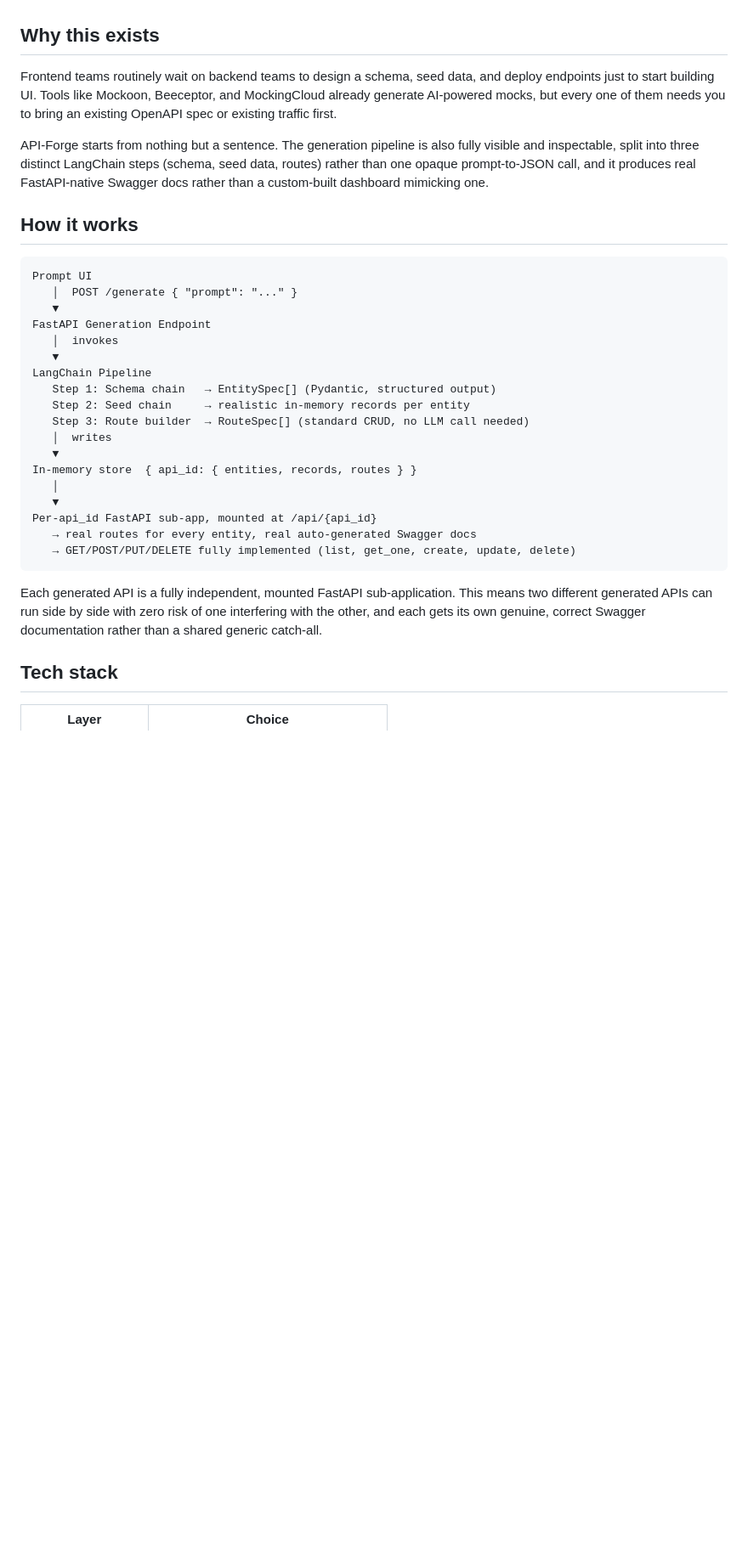
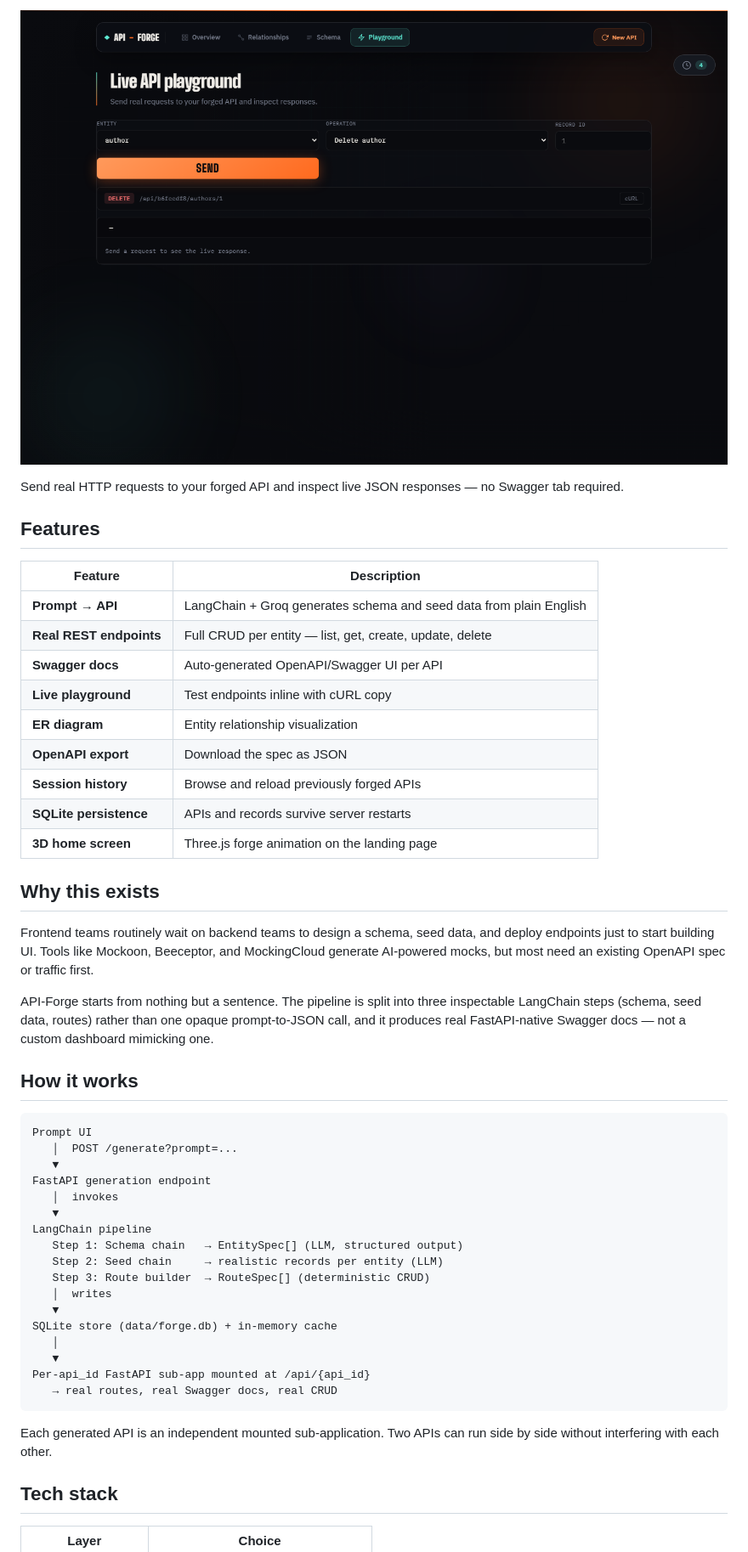
Before and after one commit to zara-shahid/api-forge, a Markdown page: README.md, the part around one of its changes. Shown at 85% size. Drawn GitHub-style; pictures changed too: docs/screenshots/playground.png (added); blank space fills up the shorter version.

````diff
--- a/README.md
+++ b/README.md
@@ -8,34 +35,50 @@ Built for Next Byte Hacks V3.
+![Live API playground](docs/screenshots/playground.png)
+
+Send real HTTP requests to your forged API and inspect live JSON responses — no Swagger tab required.
+
+## Features
+
+| Feature | Description |
+|---|---|
+| **Prompt → API** | LangChain + Groq generates schema and seed data from plain English |
+| **Real REST endpoints** | Full CRUD per entity — list, get, create, update, delete |
+| **Swagger docs** | Auto-generated OpenAPI/Swagger UI per API |
+| **Live playground** | Test endpoints inline with cURL copy |
+| **ER diagram** | Entity relationship visualization |
+| **OpenAPI export** | Download the spec as JSON |
+| **Session history** | Browse and reload previously forged APIs |
+| **SQLite persistence** | APIs and records survive server restarts |
+| **3D home screen** | Three.js forge animation on the landing page |
 
 ## Why this exists
 
-Frontend teams routinely wait on backend teams to design a schema, seed data, and deploy endpoints just to start building UI. Tools like Mockoon, Beeceptor, and MockingCloud already generate AI-powered mocks, but every one of them needs you to bring an existing OpenAPI spec or existing traffic first.
+Frontend teams routinely wait on backend teams to design a schema, seed data, and deploy endpoints just to start building UI. Tools like Mockoon, Beeceptor, and MockingCloud generate AI-powered mocks, but most need an existing OpenAPI spec or traffic first.
 
-API-Forge starts from nothing but a sentence. The generation pipeline is also fully visible and inspectable, split into three distinct LangChain steps (schema, seed data, routes) rather than one opaque prompt-to-JSON call, and it produces real FastAPI-native Swagger docs rather than a custom-built dashboard mimicking one.
+API-Forge starts from nothing but a sentence. The pipeline is split into three inspectable LangChain steps (schema, seed data, routes) rather than one opaque prompt-to-JSON call, and it produces real FastAPI-native Swagger docs — not a custom dashboard mimicking one.
 
 ## How it works
 
 ```
 Prompt UI
-   │  POST /generate { "prompt": "..." }
+   │  POST /generate?prompt=...
    ▼
-FastAPI Generation Endpoint
+FastAPI generation endpoint
    │  invokes
    ▼
-LangChain Pipeline
-   Step 1: Schema chain   → EntitySpec[] (Pydantic, structured output)
-   Step 2: Seed chain     → realistic in-memory records per entity
-   Step 3: Route builder  → RouteSpec[] (standard CRUD, no LLM call needed)
+LangChain pipeline
+   Step 1: Schema chain   → EntitySpec[] (LLM, structured output)
+   Step 2: Seed chain     → realistic records per entity (LLM)
+   Step 3: Route builder  → RouteSpec[] (deterministic CRUD)
    │  writes
    ▼
-In-memory store  { api_id: { entities, records, routes } }
+SQLite store (data/forge.db) + in-memory cache
    │
    ▼
-Per-api_id FastAPI sub-app, mounted at /api/{api_id}
-   → real routes for every entity, real auto-generated Swagger docs
-   → GET/POST/PUT/DELETE fully implemented (list, get_one, create, update, delete)
+Per-api_id FastAPI sub-app mounted at /api/{api_id}
+   → real routes, real Swagger docs, real CRUD
 ```
 
-Each generated API is a fully independent, mounted FastAPI sub-application. This means two different generated APIs can run side by side with zero risk of one interfering with the other, and each gets its own genuine, correct Swagger documentation rather than a shared generic catch-all.
+Each generated API is an independent mounted sub-application. Two APIs can run side by side without interfering with each other.
 
 ## Tech stack
 
````
Also changed, not shown: other parts of README.md (+83 -24 lines), docs/screenshots/home.png (added), docs/screenshots/overview.png (added), docs/screenshots/relationships.png (added), docs/screenshots/schema.png (added), 10 other files.
